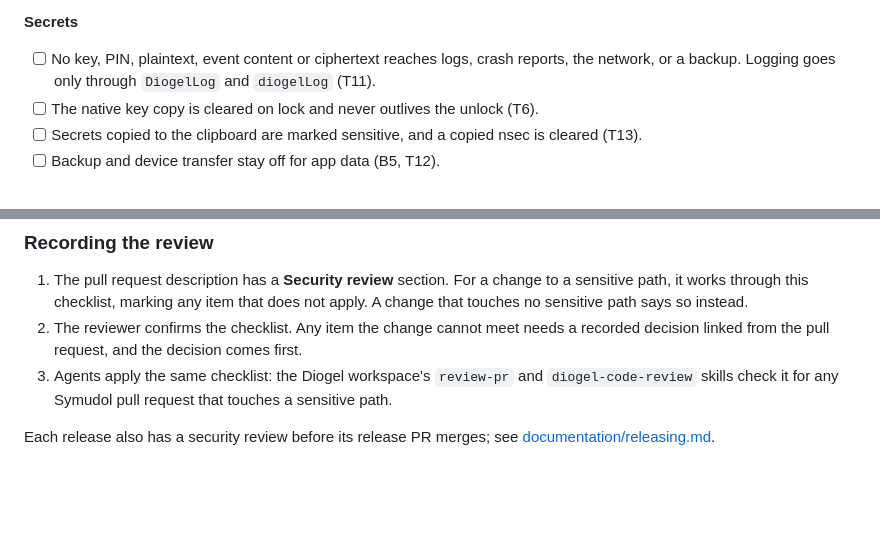
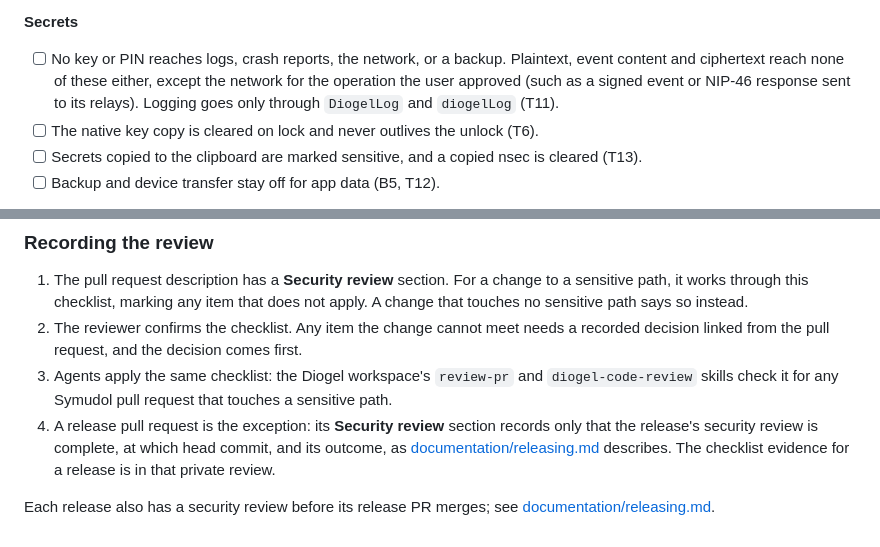
Before and after one commit to diogel-io/symudol, a Markdown page: SECURITY.md, 2 parts joined by grey strips. Drawn GitHub-style; blank space fills up the shorter version.

```diff
--- a/SECURITY.md
+++ b/SECURITY.md
@@ -117,8 +117,10 @@ A change to any of these needs the security review:
 
 **Secrets**
 
-- [ ] No key, PIN, plaintext, event content or ciphertext reaches logs, crash reports, the
-      network, or a backup. Logging goes only through `DiogelLog` and `diogelLog` (T11).
+- [ ] No key or PIN reaches logs, crash reports, the network, or a backup. Plaintext, event
+      content and ciphertext reach none of these either, except the network for the operation the
+      user approved (such as a signed event or NIP-46 response sent to its relays). Logging goes
+      only through `DiogelLog` and `diogelLog` (T11).
 - [ ] The native key copy is cleared on lock and never outlives the unlock (T6).
 - [ ] Secrets copied to the clipboard are marked sensitive, and a copied nsec is cleared (T13).
 - [ ] Backup and device transfer stay off for app data (B5, T12).
@@ -156,6 +158,10 @@ A change to any of these needs the security review:
    linked from the pull request, and the decision comes first.
 3. Agents apply the same checklist: the Diogel workspace's `review-pr` and `diogel-code-review`
    skills check it for any Symudol pull request that touches a sensitive path.
+4. A release pull request is the exception: its **Security review** section records only that the
+   release's security review is complete, at which head commit, and its outcome, as
+   [documentation/releasing.md](documentation/releasing.md#cutting-a-release) describes. The
+   checklist evidence for a release is in that private review.
 
 Each release also has a security review before its release PR merges; see
 [documentation/releasing.md](documentation/releasing.md#cutting-a-release).
```
Also changed, not shown: documentation/releasing.md (+2 -1 lines), documentation/threat-model.md (+8 -18 lines).
